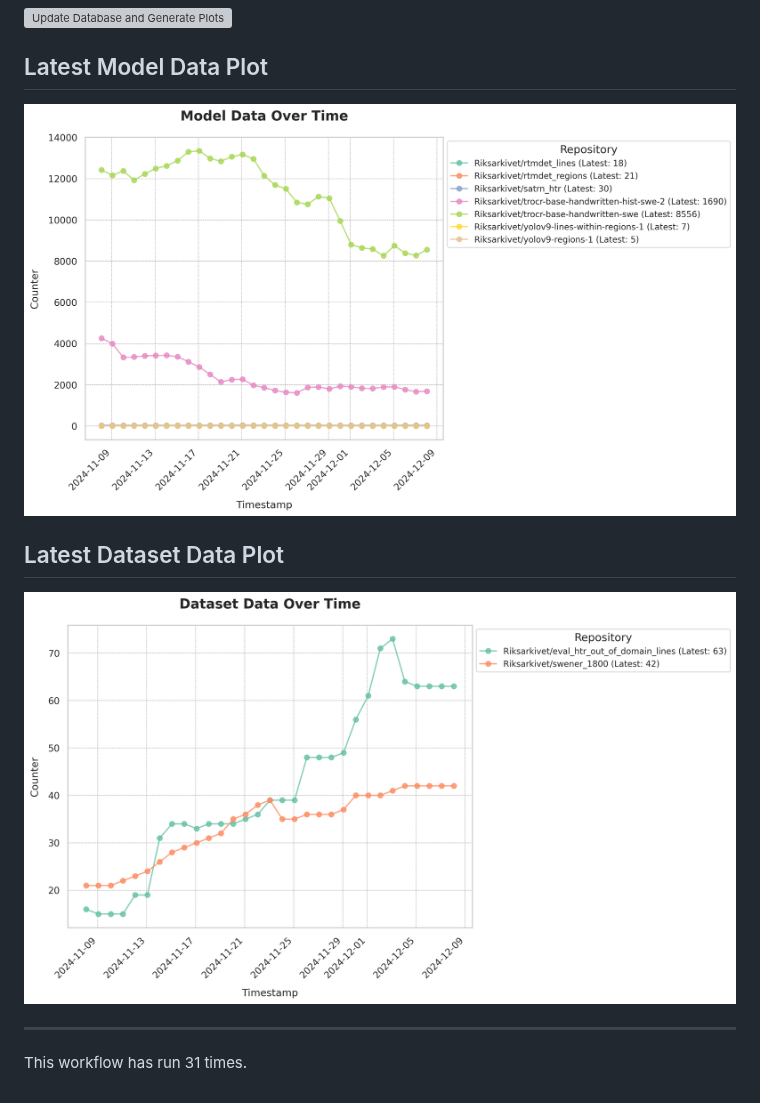
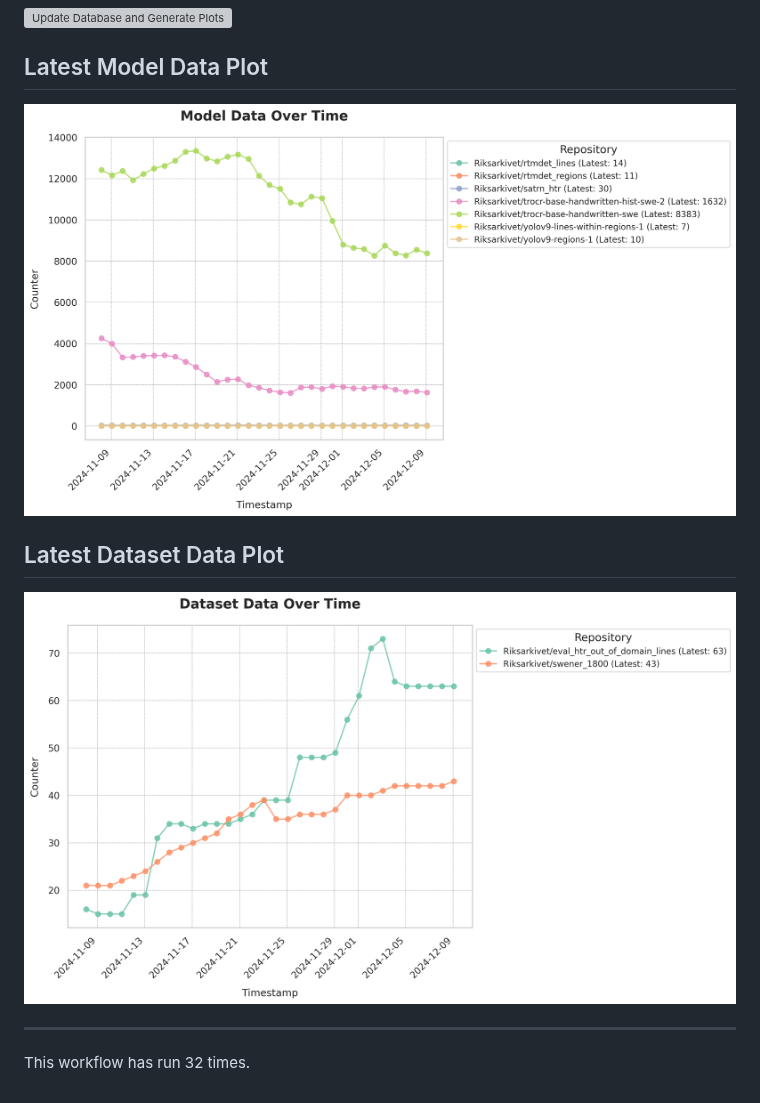
Before and after one commit to Borg93/hf_stats, a Markdown page: README.md, the part around the change. Drawn GitHub-style; pictures changed too: plots/dataset_data_plot.png, plots/model_data_plot.png; grey boxes are pictures that could not be loaded.

Commit message:
Update database and plots

```diff
--- a/README.md
+++ b/README.md
@@ -9,4 +9,4 @@
 [![Dataset Data Plot](plots/dataset_data_plot.png)](https://github.com/Borg93/hf_stats/blob/main/plots/dataset_data_plot.png)
 ___
 
-This workflow has run 31 times.
+This workflow has run 32 times.
```
Also changed, not shown: 1 other file.
